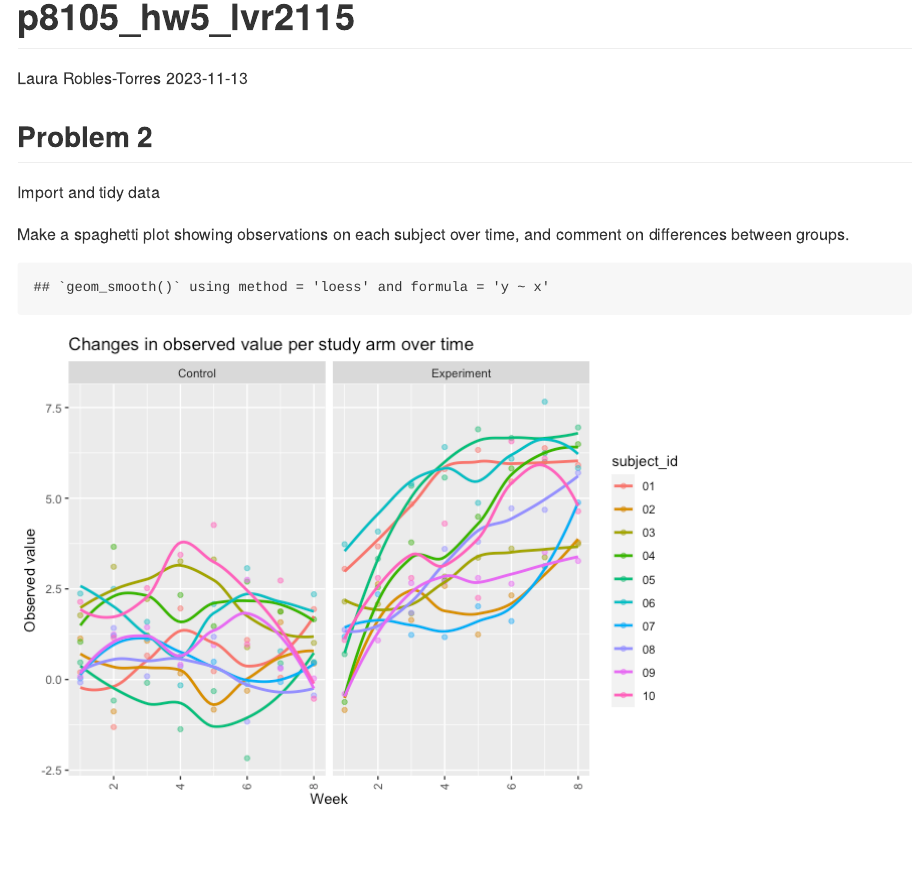
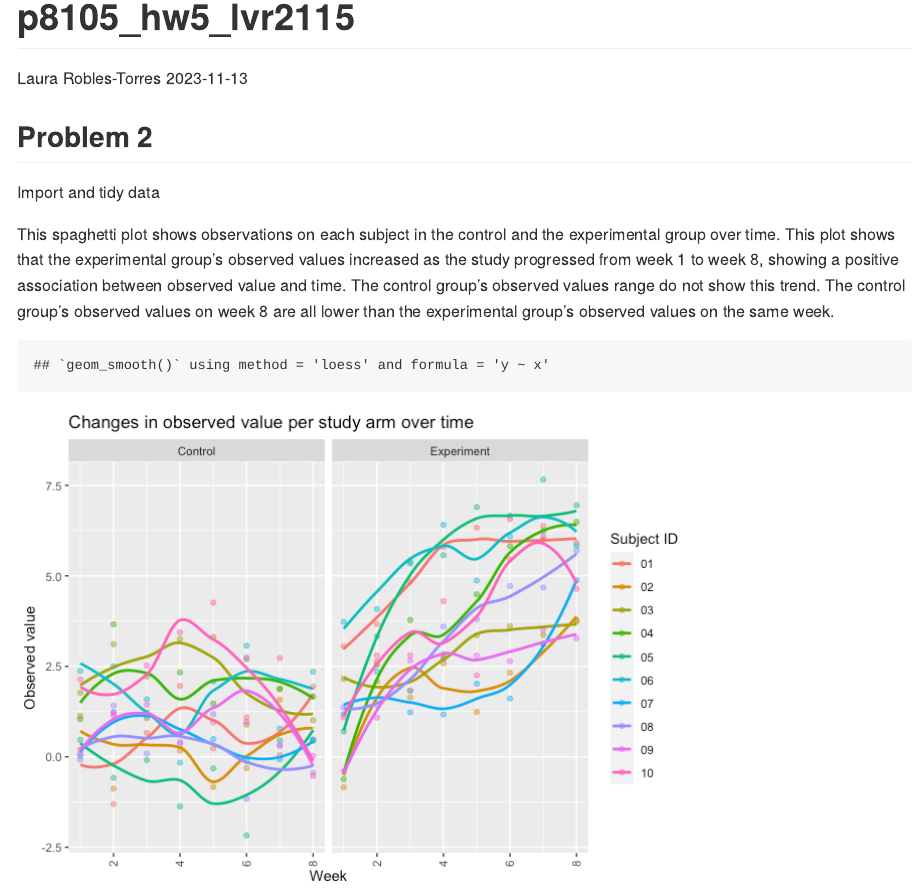
Before and after one commit to lvr2115/p8105_hw5_lvr2115, an R Markdown document (p8105_hw5_lvr2115.Rmd): the page in a window 1100 px wide, from its top. The pictures show the output file p8105_hw5_lvr2115.md that the author committed with the source, drawn offline in the style of GitHub.

Commit message:
Added interpretation to plot created

````diff
--- a/p8105_hw5_lvr2115.Rmd
+++ b/p8105_hw5_lvr2115.Rmd
@@ -44,7 +44,7 @@ tidy_data =
   select(study_arm, subject_id, week_num, obs)
 ```
 
-Make a spaghetti plot showing observations on each subject over time, and comment on differences between groups.
+This spaghetti plot shows observations on each subject in the control and the experimental group over time. This plot shows that the experimental group's observed values increased as the study progressed from week 1 to week 8, showing a positive association between observed value and time. The control group's observed values range do not show this trend. The control group's observed values on week 8 are all lower than the experimental group's observed values on the same week.
 
 ```{r plot}
 ggplot(tidy_data, aes(x = week_num, y = obs , color = subject_id)) +
````
Also changed, not shown: p8105_hw5_lvr2115.md, p8105_hw5_lvr2115_files/figure-gfm/plot-1.png, p8105_hw5_lvr2115.Rmd (3 more changed lines).
